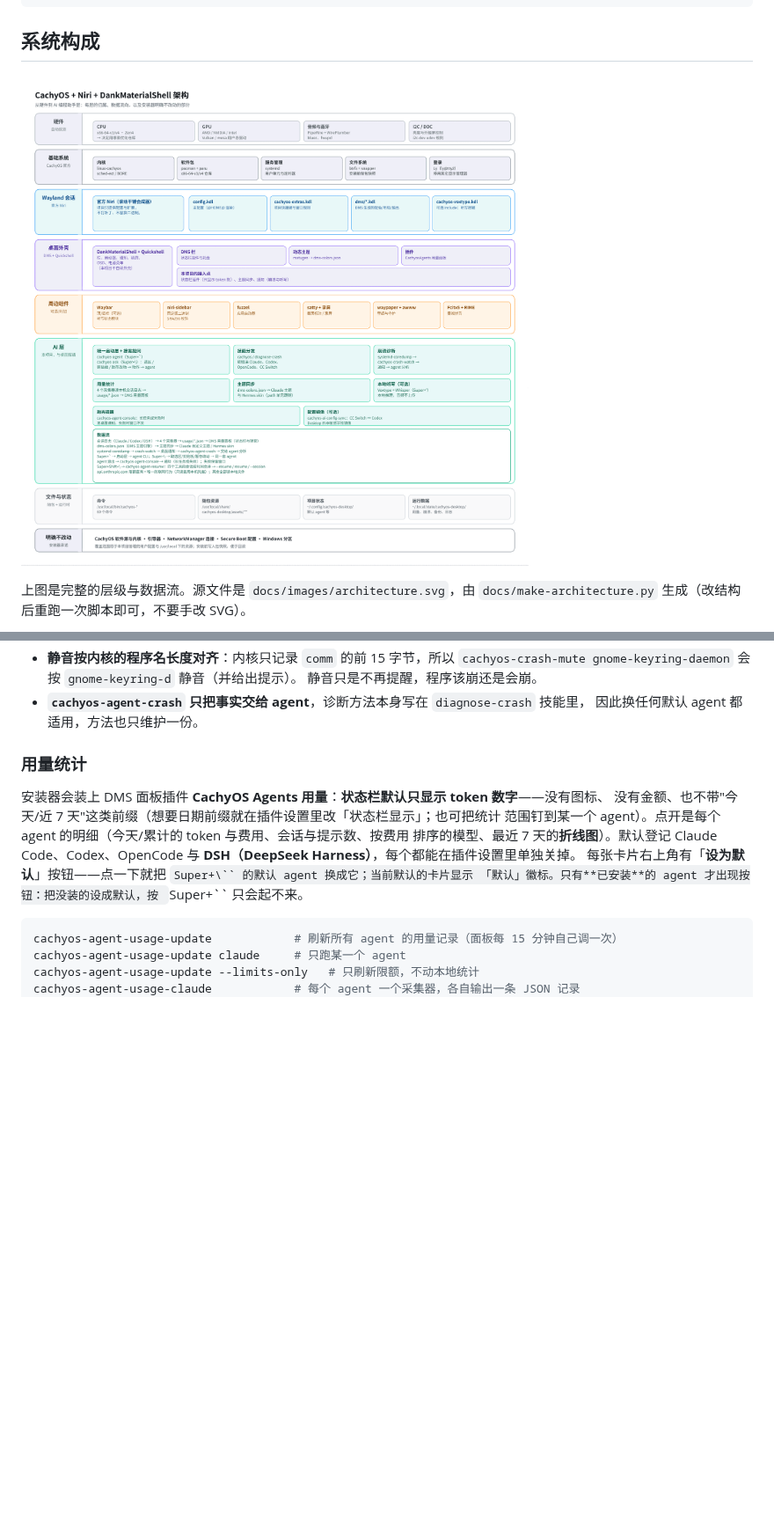
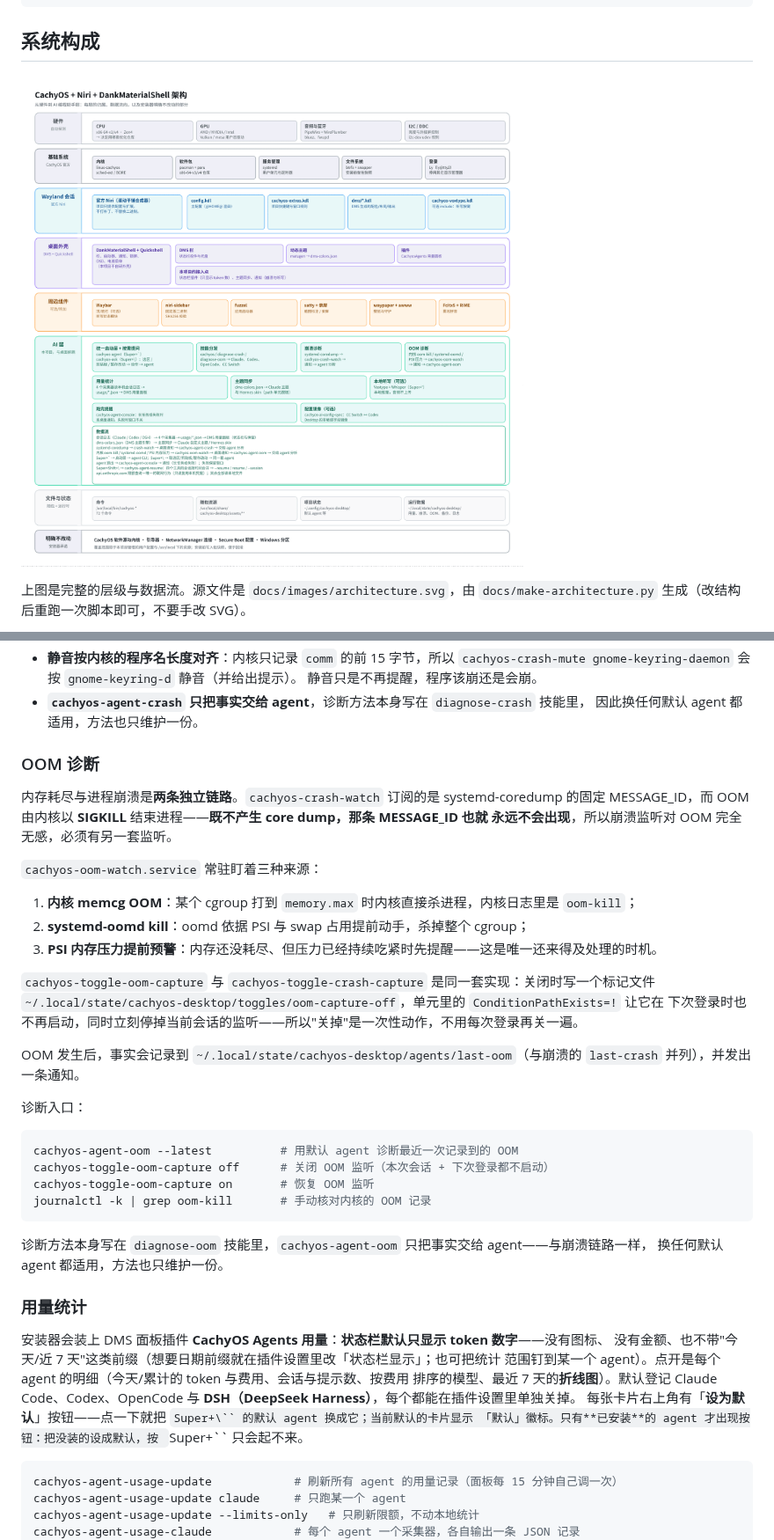
Before and after one commit to skynit/CachyOS-Niri-Installer, a Markdown page: README.md, 2 parts joined by grey strips. Shown at 88% size. Rendered like a GitHub page; pictures changed too: docs/images/architecture.png; blank space fills up the shorter version.

````diff
--- a/README.md
+++ b/README.md
@@ -776,6 +781,37 @@ cachyos-crash-mute SomeApp off      # 恢复提醒
   静音只是不再提醒，程序该崩还是会崩。
 - **`cachyos-agent-crash` 只把事实交给 agent**，诊断方法本身写在 `diagnose-crash` 技能里，
   因此换任何默认 agent 都适用，方法也只维护一份。
+
+### OOM 诊断
+
+内存耗尽与进程崩溃是**两条独立链路**。`cachyos-crash-watch` 订阅的是 systemd-coredump 的固定
+MESSAGE_ID，而 OOM 由内核以 **SIGKILL** 结束进程——**既不产生 core dump，那条 MESSAGE_ID 也就
+永远不会出现**，所以崩溃监听对 OOM 完全无感，必须有另一套监听。
+
+`cachyos-oom-watch.service` 常驻盯着三种来源：
+
+1. **内核 memcg OOM**：某个 cgroup 打到 `memory.max` 时内核直接杀进程，内核日志里是 `oom-kill`；
+2. **systemd-oomd kill**：oomd 依据 PSI 与 swap 占用提前动手，杀掉整个 cgroup；
+3. **PSI 内存压力提前预警**：内存还没耗尽、但压力已经持续吃紧时先提醒——这是唯一还来得及处理的时机。
+
+`cachyos-toggle-oom-capture` 与 `cachyos-toggle-crash-capture` 是同一套实现：关闭时写一个标记文件
+`~/.local/state/cachyos-desktop/toggles/oom-capture-off`，单元里的 `ConditionPathExists=!` 让它在
+下次登录时也不再启动，同时立刻停掉当前会话的监听——所以"关掉"是一次性动作，不用每次登录再关一遍。
+
+OOM 发生后，事实会记录到 `~/.local/state/cachyos-desktop/agents/last-oom`（与崩溃的 `last-crash`
+并列），并发出一条通知。
+
+诊断入口：
+
+```bash
+cachyos-agent-oom --latest          # 用默认 agent 诊断最近一次记录到的 OOM
+cachyos-toggle-oom-capture off      # 关闭 OOM 监听（本次会话 + 下次登录都不启动）
+cachyos-toggle-oom-capture on       # 恢复 OOM 监听
+journalctl -k | grep oom-kill       # 手动核对内核的 OOM 记录
+```
+
+诊断方法本身写在 `diagnose-oom` 技能里，`cachyos-agent-oom` 只把事实交给 agent——与崩溃链路一样，
+换任何默认 agent 都适用，方法也只维护一份。
 
 ### 用量统计
 
````
Also changed, not shown: other parts of README.md (+33 -8 lines), 14 other files.
